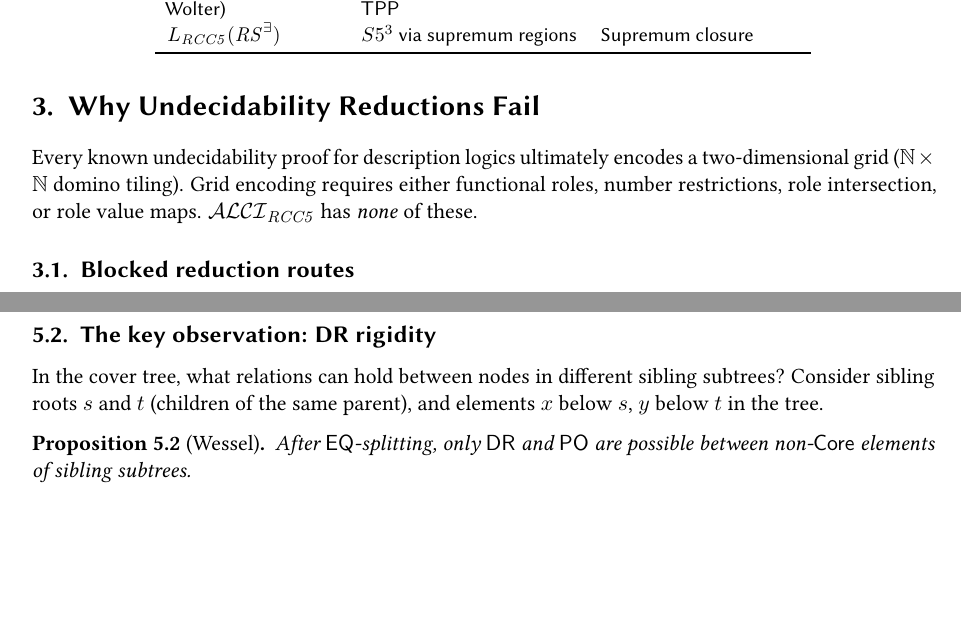
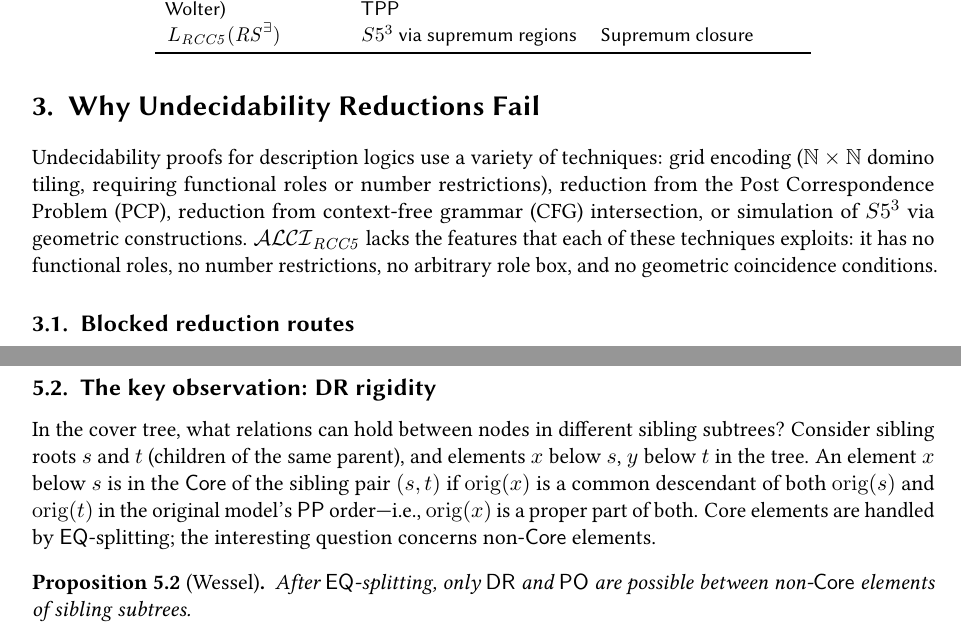
Before and after one commit to lambdamikel/alcircc5, a LaTeX document (papers/overview_ALCIRCC5.tex): two parts of pages 4 and 6 of 11, joined at a grey line, cut so that both start at the same text, the shorter picture padded with empty space. The pictures show the PDF file papers/overview_ALCIRCC5.pdf that the author committed with the source.

Commit message:
Fix Section 3 opening (not all proofs use grids) and define Core before Prop 5.2
Section 3 now correctly lists grid encoding, PCP, CFG intersection,
and S5³ simulation as distinct undecidability techniques. Added
definition of Core (common descendants in the PP order) before
Proposition 5.2 where non-Core is first used.

Co-Authored-By: Claude Opus 4.6 <noreply@anthropic.com>

```diff
--- a/papers/overview_ALCIRCC5.tex
+++ b/papers/overview_ALCIRCC5.tex
@@ -334,11 +334,15 @@ since 2006.
 \label{sec:undecidability}
 %% ====================================================================
 
-Every known undecidability proof for description logics ultimately
-encodes a two-dimensional grid ($\naturals \times \naturals$ domino
-tiling).  Grid encoding requires either functional roles, number
-restrictions, role intersection, or role value maps.
-$\ALCIRCC{5}$ has \emph{none} of these.
+Undecidability proofs for description logics use a variety of
+techniques: grid encoding ($\naturals \times \naturals$ domino
+tiling, requiring functional roles or number restrictions),
+reduction from the Post Correspondence Problem (PCP), reduction
+from context-free grammar (CFG) intersection, or simulation of
+$S5^3$ via geometric constructions.
+$\ALCIRCC{5}$ lacks the features that each of these techniques
+exploits: it has no functional roles, no number restrictions,
+no arbitrary role box, and no geometric coincidence conditions.
 
 \subsection{Blocked reduction routes}
 
@@ -522,6 +526,12 @@ In the cover tree, what relations can hold between nodes in
 different sibling subtrees?  Consider sibling roots $s$ and $t$
 (children of the same parent), and elements $x$ below~$s$, $y$
 below~$t$ in the tree.
+An element~$x$ below~$s$ is in the \emph{$\Core$} of the sibling
+pair $(s,t)$ if $\mathrm{orig}(x)$ is a common descendant of both
+$\mathrm{orig}(s)$ and $\mathrm{orig}(t)$ in the original model's
+$\PP$ order---i.e., $\mathrm{orig}(x)$ is a proper part of both.
+Core elements are handled by $\EQ$-splitting; the interesting
+question concerns non-$\Core$ elements.
 
 \begin{proposition}[Wessel]
 \label{prop:dr-rigid}
```
Also changed, not shown: papers/overview_ALCIRCC5.pdf.
